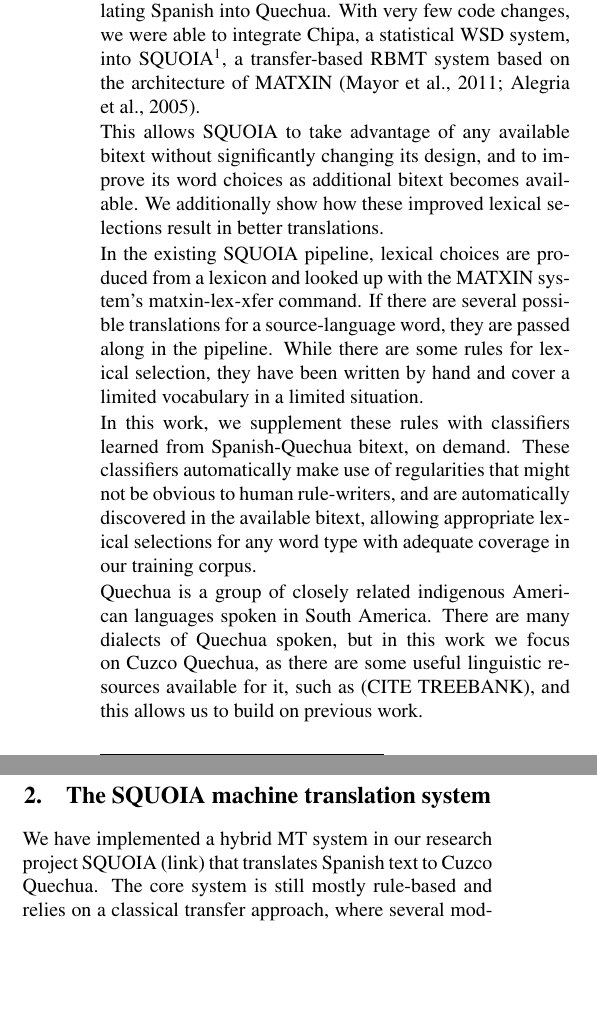
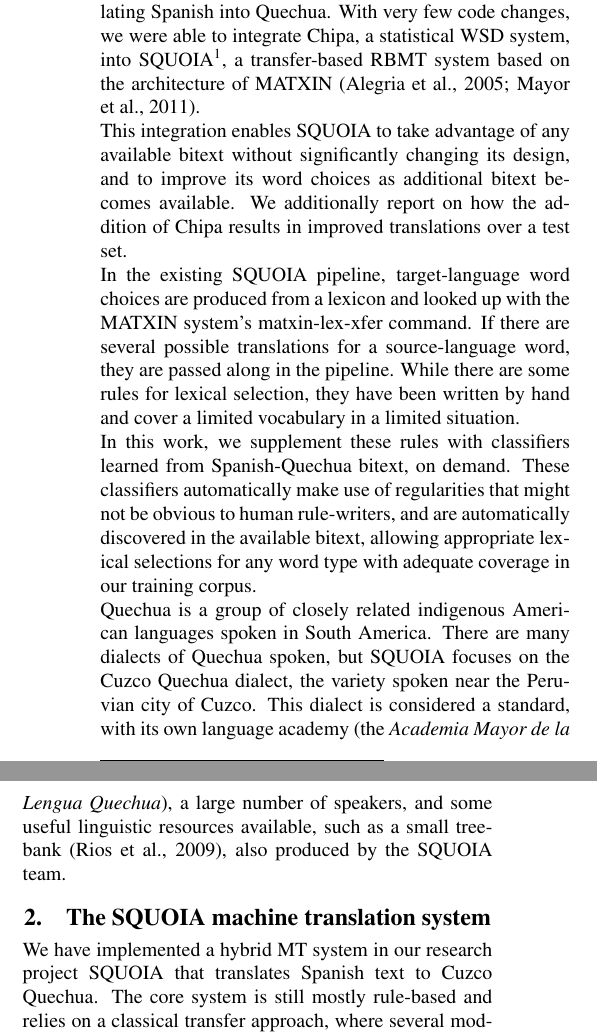
Before and after one commit to alexrudnick/chipa, a LaTeX document (papers/saltmil2014/saltmil2014.tex): two parts of the columns of page 1 of 3, joined at a grey line, cut so that both start at the same text, the shorter picture padded with empty space. Compiled offline with pdfLaTeX.

Commit message:
adding some references

```diff
--- a/papers/saltmil2014/saltmil2014.tex
+++ b/papers/saltmil2014/saltmil2014.tex
@@ -47,15 +47,17 @@
 With very few code changes, we were able to integrate Chipa, a statistical WSD
 system, into SQUOIA\footnote{\url{http://code.google.com/p/squoia/}},
 a transfer-based RBMT system based on the architecture of MATXIN
-\cite{matxin,matxin_2005}.
+\cite{matxin_2005,matxin}.
 
-This allows SQUOIA to take advantage of any available bitext without
-significantly changing its design, and to improve its word choices as
-additional bitext becomes available. We additionally show how these improved
-lexical selections result in better translations.
+This integration enables SQUOIA to take advantage of any available bitext
+without significantly changing its design, and to improve its word choices as
+additional bitext becomes available.
+We additionally report on how the addition of Chipa results in improved
+translations over a test set.
 
-In the existing SQUOIA pipeline, lexical choices are produced from a lexicon
-and looked up with the MATXIN system's matxin-lex-xfer command. If there are
+In the existing SQUOIA pipeline, target-language word choices are produced from
+a lexicon and looked up with the MATXIN system's matxin-lex-xfer command.
+If there are
 several possible translations for a source-language word, they are passed along
 in the pipeline. While there are some rules for lexical selection, they have
 been written by hand and cover a limited vocabulary in a limited situation.
@@ -67,14 +69,18 @@
 selections for any word type with adequate coverage in our training corpus.
 
 Quechua is a group of closely related indigenous American languages spoken in
-South America. There are many dialects of Quechua spoken, but in this work we
-focus on Cuzco Quechua, as there are some useful linguistic resources available
-for it, such as (CITE TREEBANK), and this allows us to build on previous work.
+South America. There are many dialects of Quechua spoken, but SQUOIA focuses on
+the Cuzco Quechua dialect, the variety spoken near the Peruvian city of Cuzco.
+This dialect is considered a standard, with its own language academy
+(the \emph{Academia Mayor de la Lengua Quechua}), a large number of speakers,
+and some useful linguistic resources available, such as a small treebank
+\cite{rios2009quechua}, also produced by the SQUOIA team.
 
 \section{The SQUOIA machine translation system}
 %% XXX: make this less "we" and more impersonal; this is anonymized
-We have implemented a hybrid MT system in our research project SQUOIA (link)
-that translates Spanish text to Cuzco Quechua. The core system is still mostly
+We have implemented a hybrid MT system in our research project SQUOIA
+that translates Spanish text to Cuzco Quechua.
+The core system is still mostly
 rule-based and relies on a classical transfer approach, where several modules
 are joined in a processing chain: In a first step, the Spanish source sentence
 is analyzed (morphological analysis, PoS-tagging, named entity recognition,
```
Also changed, not shown: papers/saltmil2014/saltmil2014.bib (+7 -0 lines).
